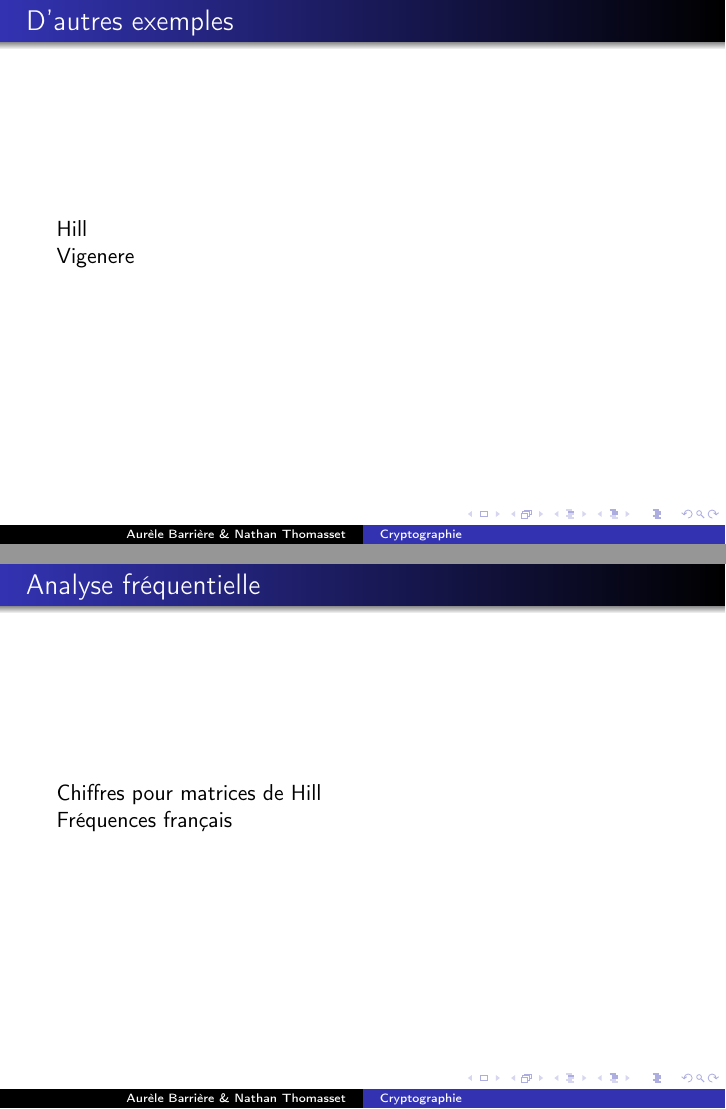
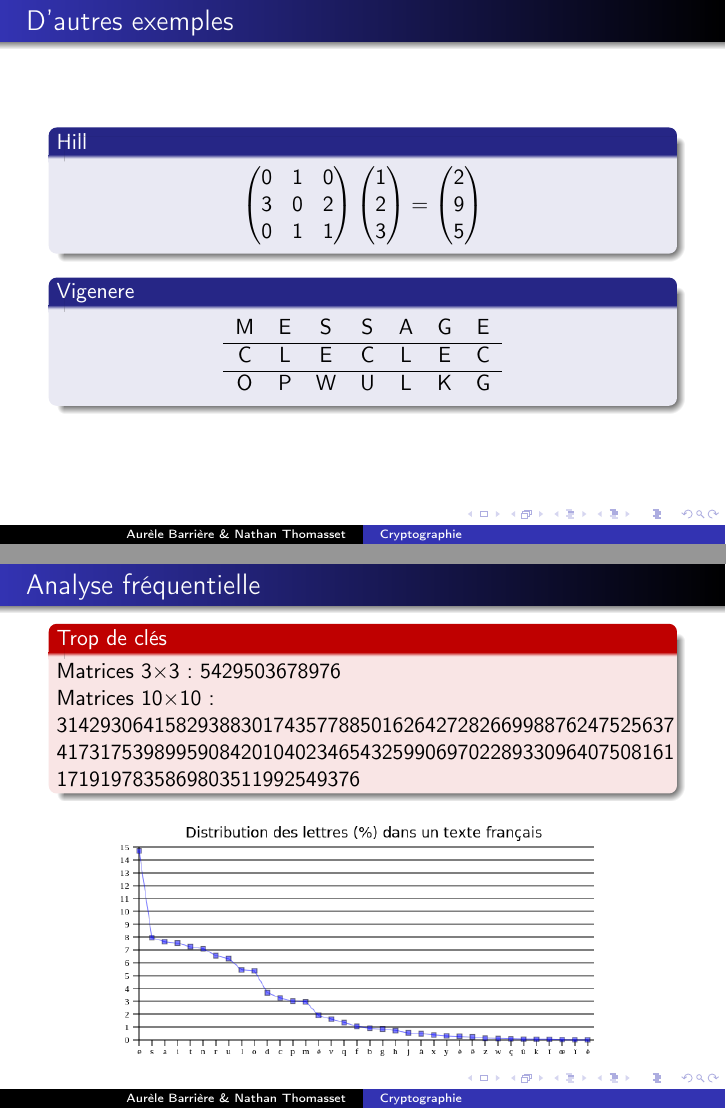
Before and after one commit to Aurele-Barriere/Crypto, LaTeX slides (expose.tex): pages 9 and 10 of 14, joined at a grey line. Compiled offline with pdfLaTeX.

Commit message:
Hill, Vigenere, analyse frequentielle

```diff
--- a/expose.tex
+++ b/expose.tex
@@ -141,15 +141,51 @@ Ensemble de clés fini
   \end{frame}
 
 \begin{frame}{D'autres exemples}
-  Hill
-
-  Vigenere
+  \begin{block}{Hill}
+\centering
+    $\begin{pmatrix}
+0 & 1 & 0\\
+3 & 0 & 2\\
+0 & 1 & 1
+\end{pmatrix}
+\begin{pmatrix}
+1\\
+2\\
+3
+\end{pmatrix}
+=
+\begin{pmatrix}
+2\\
+9\\
+5
+\end{pmatrix}$
+\end{block}
+  \begin{block}{Vigenere}
+\centering
+\begin{tabular}{ c c c c c c c }
+M & E & S & S & A & G & E\\
+\hline
+C & L & E & C & L & E & C\\
+\hline
+O & P & W & U & L & K & G
+\end{tabular}
+\end{block}
   \end{frame}
 
 \begin{frame}{Analyse fréquentielle}
-  Chiffres pour matrices de Hill
+  \begin{alertblock}{Trop de clés}
+    Matrices 3$\times$3 : 5429503678976
 
-  Fréquences français
+    Matrices 10$\times$10 : \\
+314293064158293883017435778850162642728266998876247525637
+417317539899590842010402346543259906970228933096407508161
+1719197835869803511992549376
+    \end{alertblock}
+
+\begin{figure}
+\centering
+\includegraphics[scale = 0.4]{distribution.png}
+\end{figure}
   \end{frame}
 
 
```
Also changed, not shown: distribution.png (added), expose.pdf, expose.tex (2 more changed lines), 1 other file.
